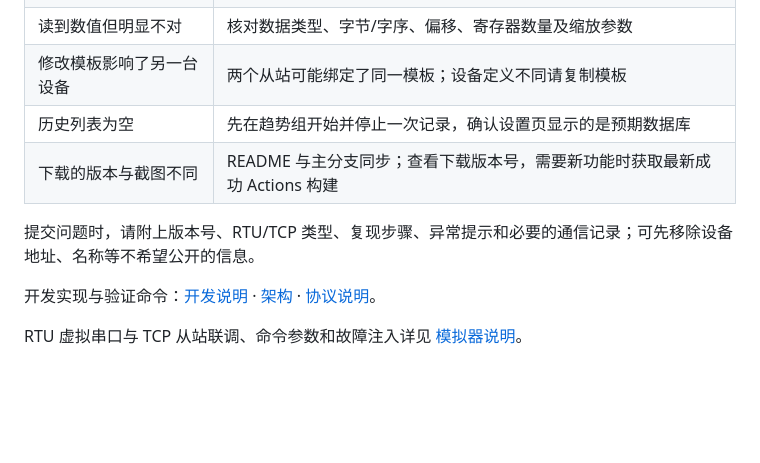
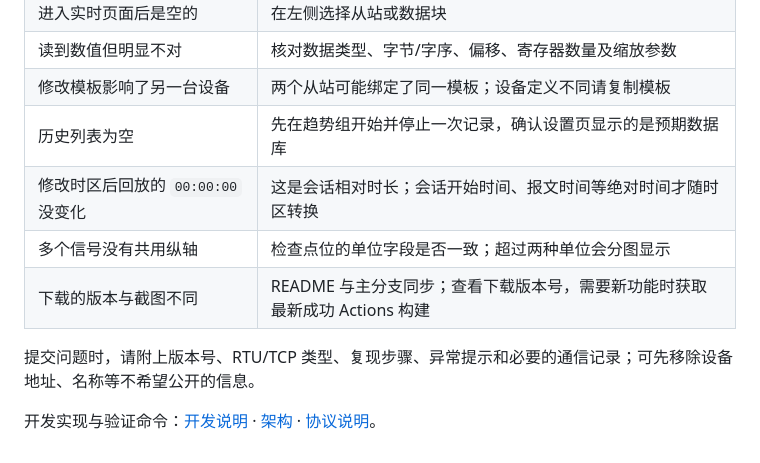
Before and after one commit to loogg/modbus-debugger, a Markdown page: README.md, the part around one of its changes. GitHub-like rendering; blank space fills up the shorter version.

```diff
--- a/README.md
+++ b/README.md
@@ -240,10 +281,10 @@ release/
 | 读到数值但明显不对 | 核对数据类型、字节/字序、偏移、寄存器数量及缩放参数 |
 | 修改模板影响了另一台设备 | 两个从站可能绑定了同一模板；设备定义不同请复制模板 |
 | 历史列表为空 | 先在趋势组开始并停止一次记录，确认设置页显示的是预期数据库 |
+| 修改时区后回放的 `00:00:00` 没变化 | 这是会话相对时长；会话开始时间、报文时间等绝对时间才随时区转换 |
+| 多个信号没有共用纵轴 | 检查点位的单位字段是否一致；超过两种单位会分图显示 |
 | 下载的版本与截图不同 | README 与主分支同步；查看下载版本号，需要新功能时获取最新成功 Actions 构建 |
 
 提交问题时，请附上版本号、RTU/TCP 类型、复现步骤、异常提示和必要的通信记录；可先移除设备地址、名称等不希望公开的信息。
 
 开发实现与验证命令：[开发说明](docs/development.md) · [架构](docs/architecture.md) · [协议说明](docs/protocol/01-application-protocol.md)。
-
-RTU 虚拟串口与 TCP 从站联调、命令参数和故障注入详见 [模拟器说明](tools/simulator/README.md)。
```
Also changed, not shown: other parts of README.md (+45 -4 lines), docs/images/communication.png, docs/images/history.png, docs/images/string-track.png (added), docs/images/trend.png.
